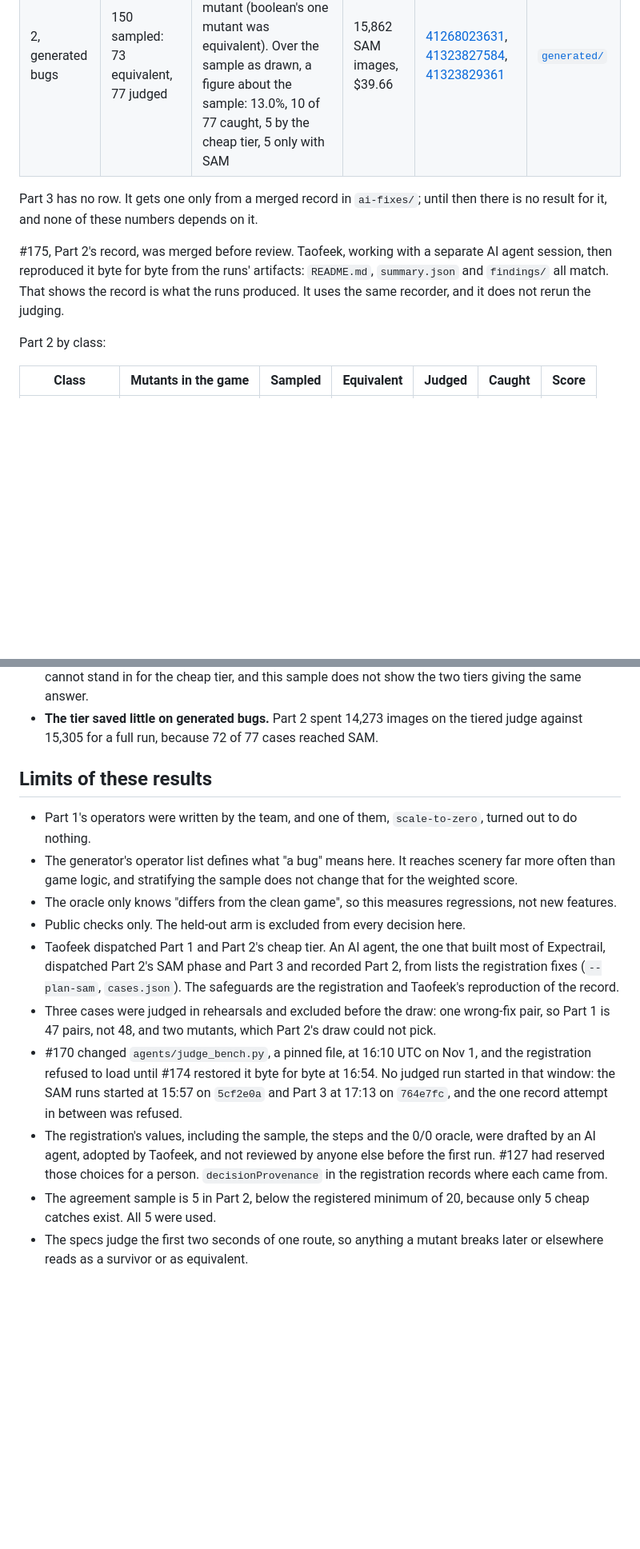
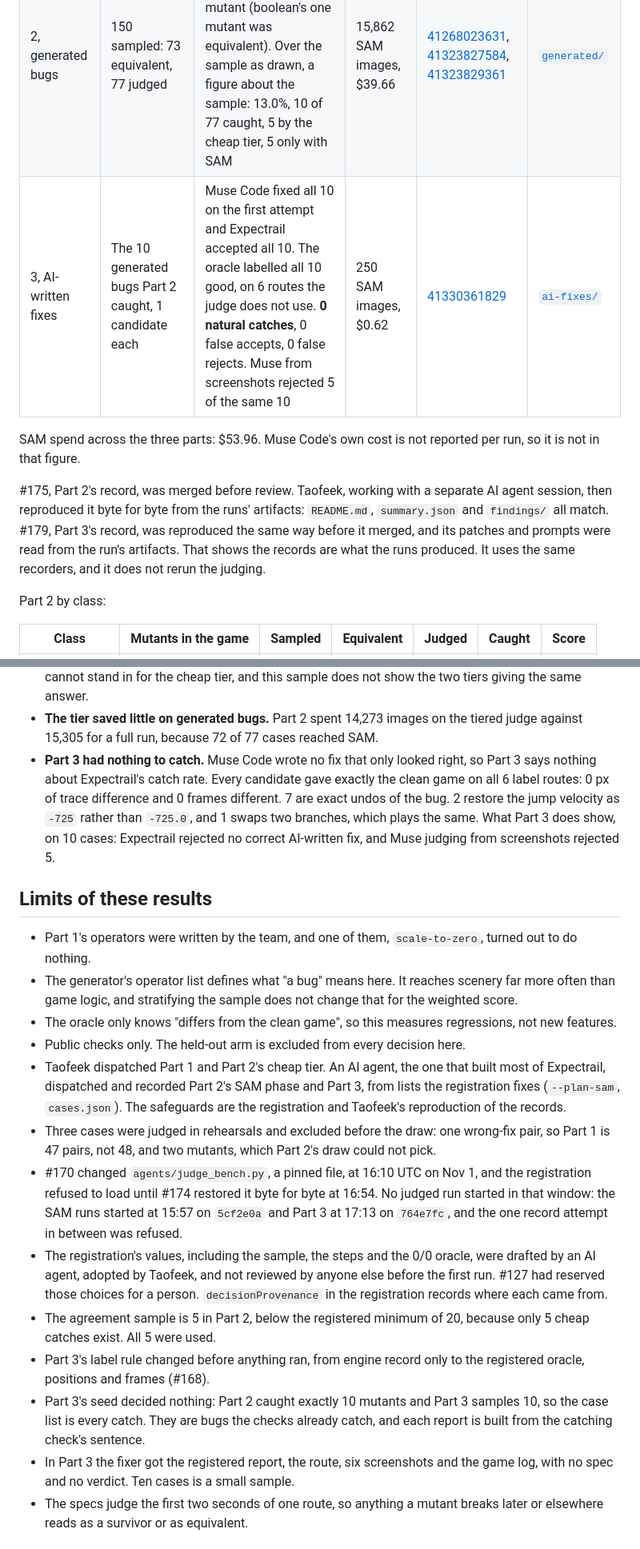
Before and after one commit to seanudeke/Expectrail, a Markdown page: bench/mutation/README.md, 2 parts joined by grey strips. Shown at 80% size. Rendered like a GitHub page; blank space fills up the shorter version.

Commit message:
Mutation bench write-up: add Part 3 (#157) (#180)
Records 0 natural catches on 10 generated bugs, with the label rule
change, the seed that decided nothing, and the reproduction of #179.

```diff
--- a/bench/mutation/README.md
+++ b/bench/mutation/README.md
@@ -32,14 +32,16 @@ runs' own artifacts and is not edited by hand. Public checks only.
 | --- | --- | --- | --- | --- | --- |
 | 1, wrong fixes | 47 pairs: 39 labelled bad, 8 good | Score **79.5%**: 31 of 39 caught, 7 by the cheap tier, 24 only with SAM. All 8 good cases accepted | 5,473 SAM images, $13.68 | [41268021760](https://github.com/seanudeke/Expectrail/actions/runs/41268021760) | [`wrong-fix/`](wrong-fix/README.md), [notes](wrong-fix/NOTES.md) |
 | 2, generated bugs | 150 sampled: 73 equivalent, 77 judged | Weighted score **0.9%**, weighted over every class with a visible mutant (boolean's one mutant was equivalent). Over the sample as drawn, a figure about the sample: 13.0%, 10 of 77 caught, 5 by the cheap tier, 5 only with SAM | 15,862 SAM images, $39.66 | [41268023631](https://github.com/seanudeke/Expectrail/actions/runs/41268023631), [41323827584](https://github.com/seanudeke/Expectrail/actions/runs/41323827584), [41323829361](https://github.com/seanudeke/Expectrail/actions/runs/41323829361) | [`generated/`](generated/README.md) |
+| 3, AI-written fixes | The 10 generated bugs Part 2 caught, 1 candidate each | Muse Code fixed all 10 on the first attempt and Expectrail accepted all 10. The oracle labelled all 10 good, on 6 routes the judge does not use. **0 natural catches**, 0 false accepts, 0 false rejects. Muse from screenshots rejected 5 of the same 10 | 250 SAM images, $0.62 | [41330361829](https://github.com/seanudeke/Expectrail/actions/runs/41330361829) | [`ai-fixes/`](ai-fixes/README.md) |
 
-Part 3 has no row. It gets one only from a merged record in `ai-fixes/`; until then there is no
-result for it, and none of these numbers depends on it.
+SAM spend across the three parts: $53.96. Muse Code's own cost is not reported per run, so it is not
+in that figure.
 
 #175, Part 2's record, was merged before review. Taofeek, working with a separate AI agent session, then
 reproduced it byte for byte from the runs' artifacts: `README.md`, `summary.json` and `findings/` all
-match. That shows the record is what the runs produced. It uses the same recorder, and it does not
-rerun the judging.
+match. #179, Part 3's record, was reproduced the same way before it merged, and its patches and
+prompts were read from the run's artifacts. That shows the records are what the runs produced. It uses the
+same recorders, and it does not rerun the judging.
 
 Part 2 by class:
 
@@ -75,6 +77,11 @@ What these numbers say:
   stand in for the cheap tier, and this sample does not show the two tiers giving the same answer.
 - **The tier saved little on generated bugs.** Part 2 spent 14,273 images on the tiered judge against
   15,305 for a full run, because 72 of 77 cases reached SAM.
+- **Part 3 had nothing to catch.** Muse Code wrote no fix that only looked right, so Part 3 says nothing
+  about Expectrail's catch rate. Every candidate gave exactly the clean game on all 6 label routes: 0 px
+  of trace difference and 0 frames different. 7 are exact undos of the bug. 2 restore the jump velocity
+  as `-725` rather than `-725.0`, and 1 swaps two branches, which plays the same. What Part 3 does show,
+  on 10 cases: Expectrail rejected no correct AI-written fix, and Muse judging from screenshots rejected 5.
 
 ## Limits of these results
 
@@ -84,9 +91,9 @@ What these numbers say:
 - The oracle only knows "differs from the clean game", so this measures regressions, not new features.
 - Public checks only. The held-out arm is excluded from every decision here.
 - Taofeek dispatched Part 1 and Part 2's cheap tier. An AI agent, the one that built most of
-  Expectrail, dispatched Part 2's SAM phase and Part 3 and recorded Part 2, from lists the registration
+  Expectrail, dispatched and recorded Part 2's SAM phase and Part 3, from lists the registration
   fixes (`--plan-sam`, `cases.json`). The safeguards are the registration and Taofeek's reproduction
-  of the record.
+  of the records.
 - Three cases were judged in rehearsals and excluded before the draw: one wrong-fix pair, so Part 1 is
   47 pairs, not 48, and two mutants, which Part 2's draw could not pick.
 - #170 changed `agents/judge_bench.py`, a pinned file, at 16:10 UTC on Nov 1, and the registration
@@ -98,6 +105,13 @@ What these numbers say:
   those choices for a person. `decisionProvenance` in the registration records where each came from.
 - The agreement sample is 5 in Part 2, below the registered minimum of 20, because only 5 cheap
   catches exist. All 5 were used.
+- Part 3's label rule changed before anything ran, from engine record only to the registered oracle,
+  positions and frames (#168).
+- Part 3's seed decided nothing: Part 2 caught exactly 10 mutants and Part 3 samples 10, so the case
+  list is every catch. They are bugs the checks already catch, and each report is built from the
+  catching check's sentence.
+- In Part 3 the fixer got the registered report, the route, six screenshots and the game log, with no
+  spec and no verdict. Ten cases is a small sample.
 - The specs judge the first two seconds of one route, so anything a mutant breaks later or elsewhere
   reads as a survivor or as equivalent.
 
```
Also changed, not shown: other parts of bench/mutation/README.md (+1 -1 lines), README.md (+2 -1 lines).
